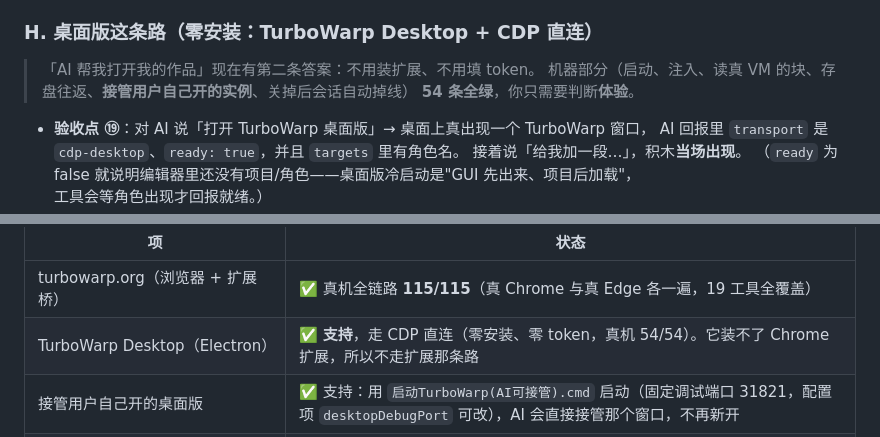
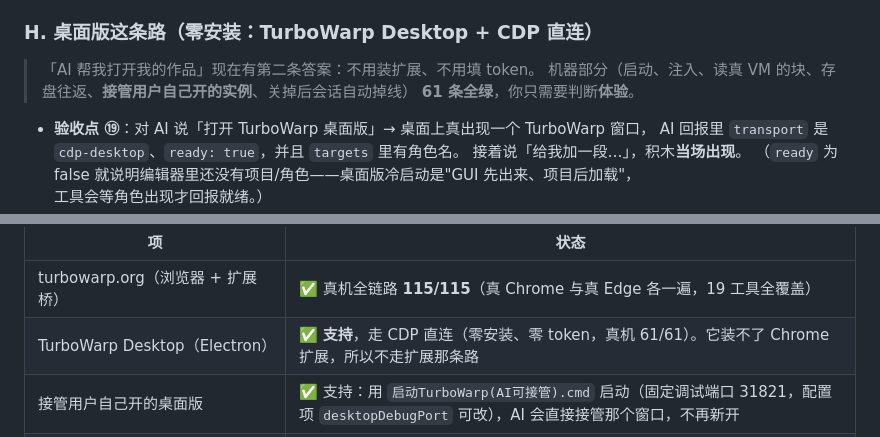
Before and after one commit to Moonlyric/dsh-turbowarp-bridge, a Markdown page: 验收清单.md, 2 parts joined by grey strips. Rendered like a GitHub page.

```diff
--- a/验收清单.md
+++ b/验收清单.md
@@ -174,7 +174,7 @@ F12 控制台应看到：
 
 > 「AI 帮我打开我的作品」现在有第二条答案：不用装扩展、不用填 token。
 > 机器部分（启动、注入、读真 VM 的块、存盘往返、**接管用户自己开的实例**、关掉后会话自动掉线）
-> **54 条全绿**，你只需要判断**体验**。
+> **61 条全绿**，你只需要判断**体验**。
 
 - **验收点 ⑲**：对 AI 说「打开 TurboWarp 桌面版」→ 桌面上真出现一个 TurboWarp 窗口，
   AI 回报里 `transport` 是 `cdp-desktop`、`ready: true`，并且 `targets` 里有角色名。
@@ -219,7 +219,7 @@ F12 控制台应看到：
 | 项 | 状态 |
 |---|---|
 | turbowarp.org（浏览器 + 扩展桥） | ✅ 真机全链路 **115/115**（真 Chrome 与真 Edge 各一遍，19 工具全覆盖） |
-| TurboWarp Desktop（Electron） | ✅ **支持**，走 CDP 直连（零安装、零 token，真机 54/54）。它装不了 Chrome 扩展，所以不走扩展那条路 |
+| TurboWarp Desktop（Electron） | ✅ **支持**，走 CDP 直连（零安装、零 token，真机 61/61）。它装不了 Chrome 扩展，所以不走扩展那条路 |
 | 接管用户自己开的桌面版 | ✅ 支持：用 `启动TurboWarp(AI可接管).cmd` 启动（固定调试端口 31821，配置项 `desktopDebugPort` 可改），AI 会直接接管那个窗口，不再新开 |
 | Edge | ✅ 已实测（`$env:CHROME_PATH` 指到 `msedge.exe` 跑真机层 **115/115**）；Brave/Opera/Vivaldi 等 Chromium 系同为 MV3，未逐个真机验 |
 | Firefox | ❌ **未支持**：MV3 后台是事件页不是 SW，"SW 持 socket"要单独适配，目前未实现也未验证；理论上可走 userscript（M3 计划里那条） |
```
Also changed, not shown: ROADMAP.md (+5 -5 lines).
